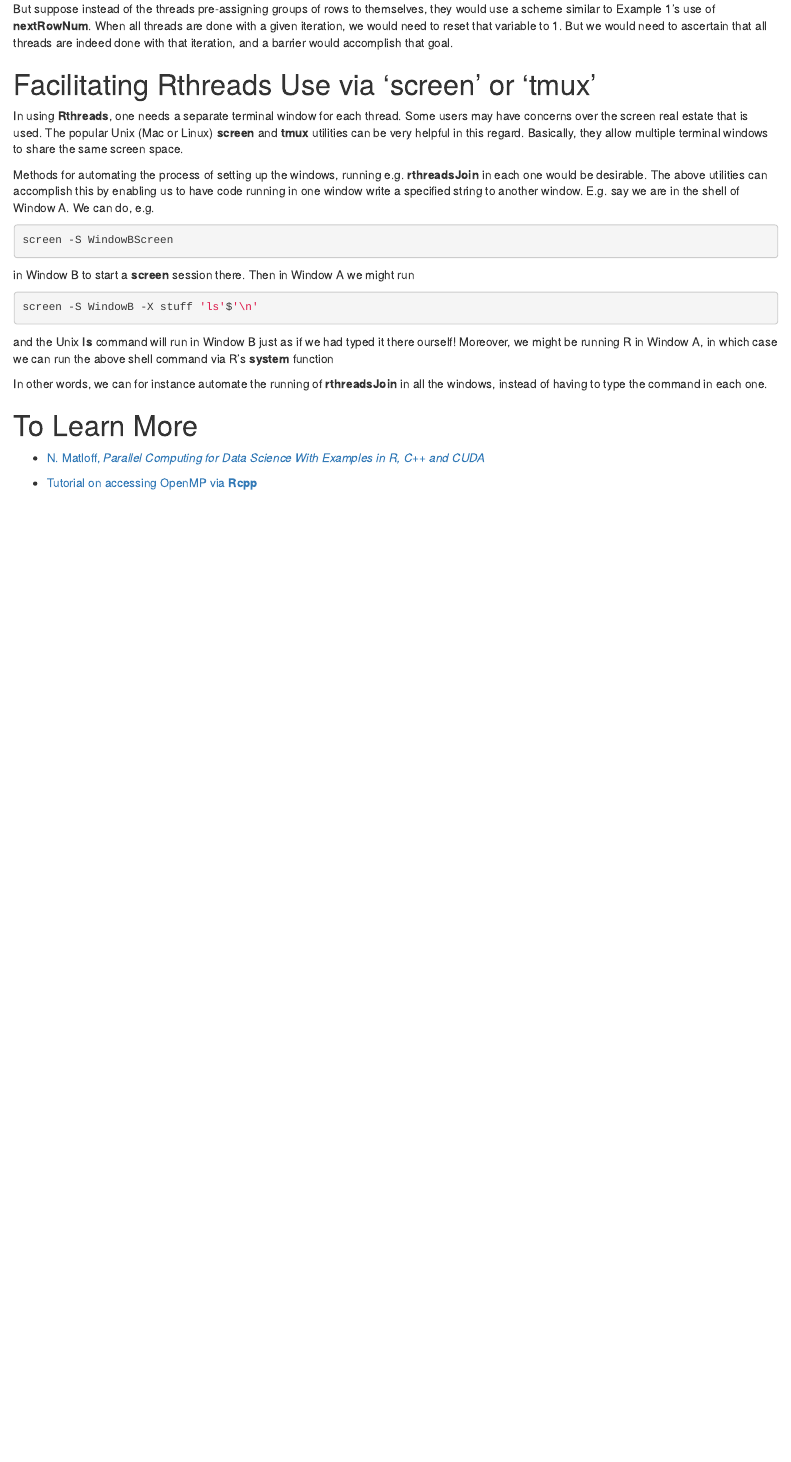
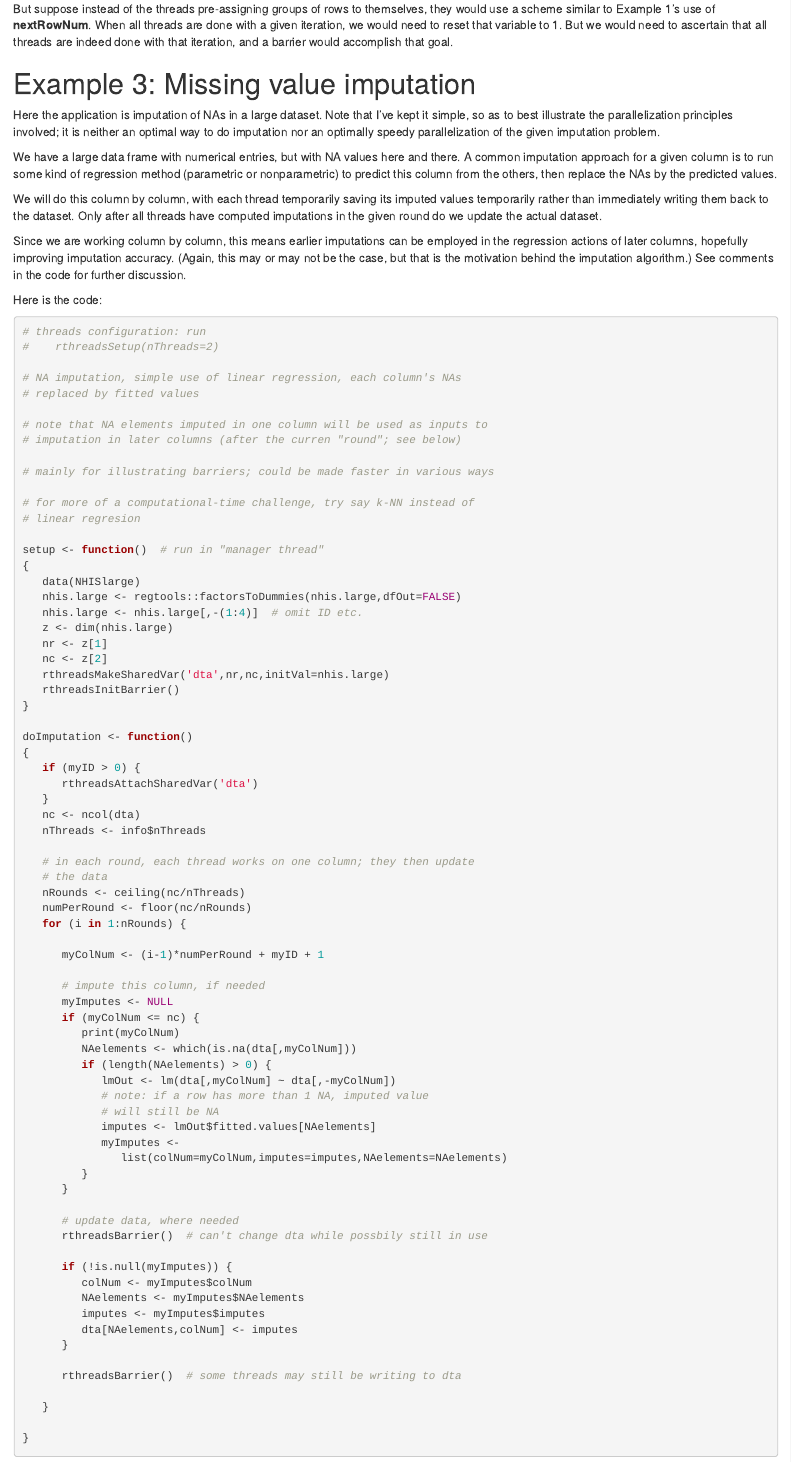
Before and after one commit to matloff/Rdsm, an R Markdown document (vignettes/Rthreads.Rmd): the page in a window 1100 px wide, from 7180 px down before the commit and from 7290 px down after it, so that both start at the same text. Rendered offline with R 4.5, knitr and Pandoc, with nearby package versions.

Commit message:
ready to use!

````diff
--- a/vignettes/Rthreads.Rmd
+++ b/vignettes/Rthreads.Rmd
@@ -501,3 +509,98 @@ we would need to reset that variable to 1. But we would need to
 ascertain that all threads are indeed done with that iteration, and a
 barrier would accomplish that goal.
 
+# Example 3: Missing value imputation
+
+Here the application is imputation of NAs in a large dataset. Note that
+I've kept it simple, so as to best illustrate the parallelization
+principles involved; it is neither an optimal way to do imputation nor
+an optimally speedy parallelization of the given imputation problem.
+
+We have a large data frame with numerical entries, but with NA values
+here and there. A common imputation approach for a given column is to run
+some kind of regression method (parametric or nonparametric) to predict
+this column from the others, then replace the NAs by the predicted
+values.
+
+We will do this column by column, with each thread temporarily saving
+its imputed values temporarily rather than immediately writing them back
+to the dataset. Only after all threads have computed imputations in the
+given round do we update the actual dataset.
+
+Since we are working column by column, this means earlier imputations
+can be employed in the regression actions of later columns, hopefully
+improving imputation accuracy. (Again, this may or may not be the case,
+but that is the motivation behind the imputation algorithm.) See
+comments in the code for further discussion.
+
+Here is the code:
+
+``` r
+# threads configuration: run
+#    rthreadsSetup(nThreads=2)
+
+# NA imputation, simple use of linear regression, each column's NAs
+# replaced by fitted values
+
+# note that NA elements imputed in one column will be used as inputs to
+# imputation in later columns (after the curren "round"; see below)
+
+# mainly for illustrating barriers; could be made faster in various ways
+
+# for more of a computational-time challenge, try say k-NN instead of
+# linear regresion
+
+setup <- function()  # run in "manager thread"
+{
+   data(NHISlarge)
+   nhis.large <- regtools::factorsToDummies(nhis.large,dfOut=FALSE)
+   nhis.large <- nhis.large[,-(1:4)]  # omit ID etc.
+   z <- dim(nhis.large)
+   nr <- z[1]
+   nc <- z[2]
+   rthreadsMakeSharedVar('dta',nr,nc,initVal=nhis.large)
+   rthreadsInitBarrier()
+}
+
+doImputation <- function()
+{
+   if (myID > 0) {
+      rthreadsAttachSharedVar('dta')
+   }
+   nc <- ncol(dta)
+   nThreads <- info$nThreads
+
+   # in each round, each thread works on one column; they then update
+   # the data
+   nRounds <- ceiling(nc/nThreads)
+   numPerRound <- floor(nc/nRounds)
+   for (i in 1:nRounds) {
+
+      myColNum <- (i-1)*numPerRound + myID + 1
+
+      # impute this column, if needed
+      myImputes <- NULL
+      if (myColNum <= nc) {
+         print(myColNum)
+         NAelements <- which(is.na(dta[,myColNum]))
+         if (length(NAelements) > 0) {
+            lmOut <- lm(dta[,myColNum] ~ dta[,-myColNum])
+            # note: if a row has more than 1 NA, imputed value
+            # will still be NA
+            imputes <- lmOut$fitted.values[NAelements]
+            myImputes <-
+               list(colNum=myColNum,imputes=imputes,NAelements=NAelements)
+         }
+      }
+
+      # update data, where needed
+      rthreadsBarrier()  # can't change dta while possbily still in use
+
+      if (!is.null(myImputes)) {
+         colNum <- myImputes$colNum
+         NAelements <- myImputes$NAelements
+         imputes <- myImputes$imputes
+         dta[NAelements,colNum] <- imputes
+      }
+
+      rthreadsBarrier()  # some threads may still be writing to dta
````
Also changed, not shown: README.md, vignettes/Rthreads.Rmd (139 more changed lines).
